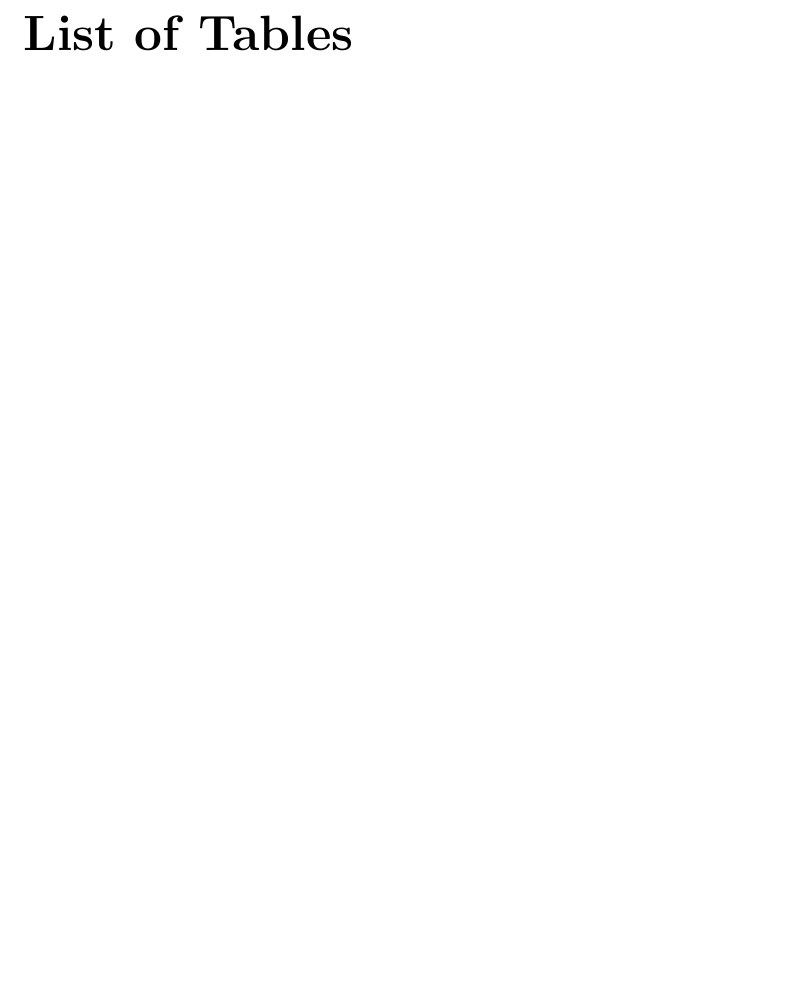
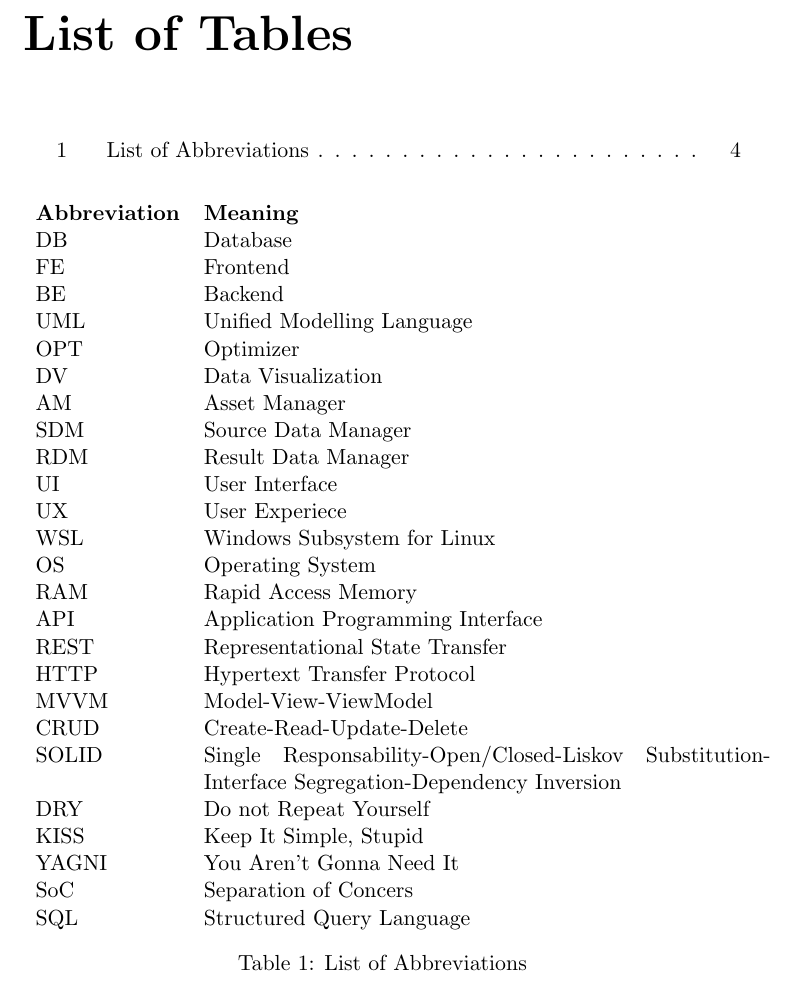
Before and after one commit to Semester-Project-Group-8/HeatItOn_Report, a LaTeX thesis (main.tex): part of page 5 of 55, cut so that both start at the same text, the shorter picture padded with empty space. Compiled offline with pdfLaTeX.

Commit message:
list of abbreviations

```diff
--- a/main.tex
+++ b/main.tex
@@ -90,6 +90,41 @@ Zoltan Suveges – zosuv25@student.sdu.dk
 \listoftables                                                 % Add list of tables
 
 % -------------------------------------------------------------
+% TABLE OF ABBREVIATIONS
+% -------------------------------------------------------------
+\begin{table}[h]
+\centering
+\begin{tabular}{l p{10cm}}
+\textbf{Abbreviation} & \textbf{Meaning} \\
+DB   & Database \\
+FE   & Frontend \\
+BE  & Backend \\
+UML  & Unified Modelling Language \\
+OPT & Optimizer \\
+DV & Data Visualization \\
+AM & Asset Manager \\
+SDM & Source Data Manager \\
+RDM & Result Data Manager \\
+UI & User Interface \\
+UX & User Experiece \\
+WSL & Windows Subsystem for Linux \\
+OS & Operating System \\
+RAM & Rapid Access Memory \\
+API & Application Programming Interface \\
+REST & Representational State Transfer \\
+HTTP & Hypertext Transfer Protocol \\
+MVVM &  Model-View-ViewModel \\
+CRUD & Create-Read-Update-Delete \\
+SOLID & Single Responsability-Open/Closed-Liskov Substitution-Interface Segregation-Dependency Inversion \\
+DRY & Do not Repeat Yourself \\
+KISS & Keep It Simple, Stupid \\
+YAGNI & You Aren’t Gonna Need It \\
+SoC & Separation of Concers \\
+SQL & Structured Query Language \\
+\end{tabular}
+\caption{List of Abbreviations}
+\end{table}
+% -------------------------------------------------------------
 % ABSTRACT
 % -------------------------------------------------------------
 \chapter*[Abstract]{Abstract}             % Short and long title versions
```
Also changed, not shown: main.pdf, 2 other files.
